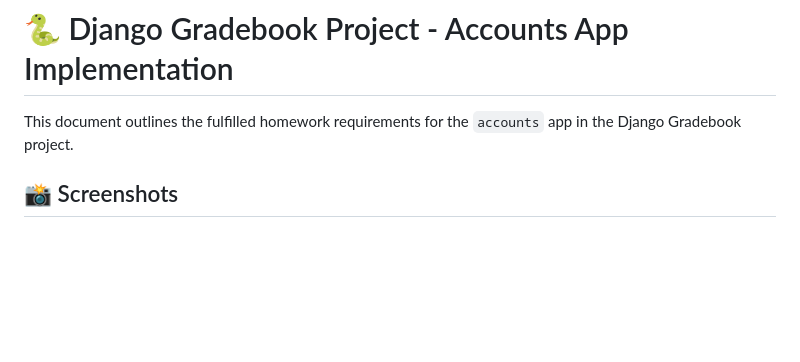
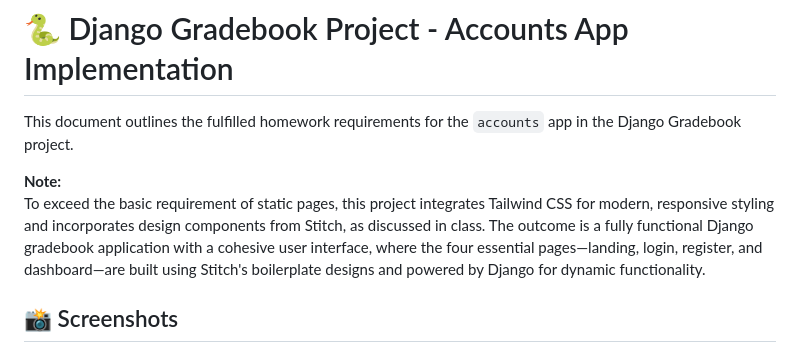
Before and after one commit to sparky9043/gradebook, a Markdown page: README.md, the part around the change. Rendered like a GitHub page; blank space fills up the shorter version.

Commit message:
docs: add note to md sheet

```diff
--- a/README.md
+++ b/README.md
@@ -1,6 +1,9 @@
 # 🐍 Django Gradebook Project - Accounts App Implementation
 
 This document outlines the fulfilled homework requirements for the `accounts` app in the Django Gradebook project.
+
+**Note:**
+To exceed the basic requirement of static pages, this project integrates Tailwind CSS for modern, responsive styling and incorporates design components from Stitch, as discussed in class. The outcome is a fully functional Django gradebook application with a cohesive user interface, where the four essential pages—landing, login, register, and dashboard—are built using Stitch's boilerplate designs and powered by Django for dynamic functionality.
 
 ## 📸 Screenshots
 
```
